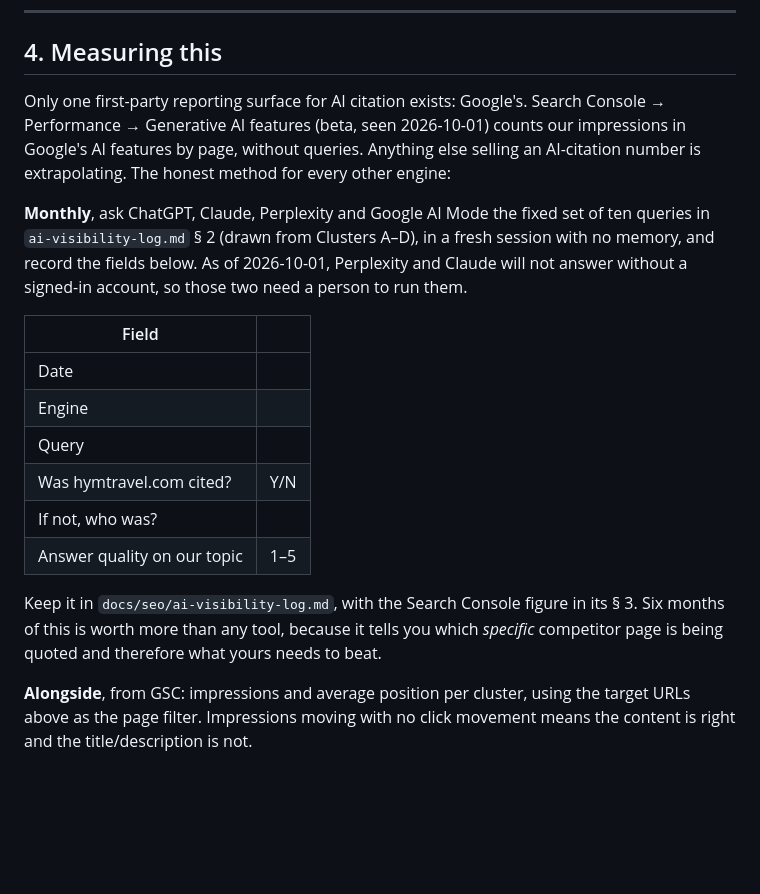
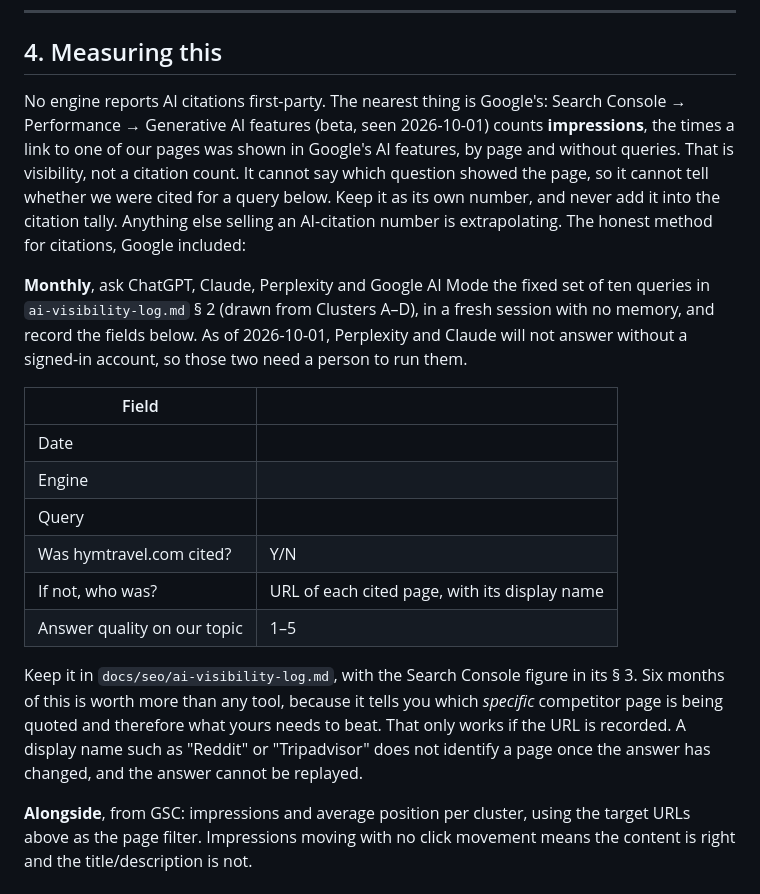
Before and after one commit to soleman23/hymt, a Markdown page: docs/seo/KEYWORD-MAP.md, the part around the change. GitHub-like rendering; blank space fills up the shorter version.

```diff
--- a/docs/seo/KEYWORD-MAP.md
+++ b/docs/seo/KEYWORD-MAP.md
@@ -214,11 +214,14 @@ available and it costs nothing.
 
 ## 4. Measuring this
 
-Only one first-party reporting surface for AI citation exists: Google's.
+No engine reports AI citations first-party. The nearest thing is Google's:
 Search Console → Performance → Generative AI features (beta, seen 2026-10-01)
-counts our impressions in Google's AI features by page, without queries.
-Anything else selling an AI-citation number is extrapolating. The honest method
-for every other engine:
+counts **impressions**, the times a link to one of our pages was shown in
+Google's AI features, by page and without queries. That is visibility, not a
+citation count. It cannot say which question showed the page, so it cannot
+tell whether we were cited for a query below. Keep it as its own number, and
+never add it into the citation tally. Anything else selling an AI-citation
+number is extrapolating. The honest method for citations, Google included:
 
 **Monthly**, ask ChatGPT, Claude, Perplexity and Google AI Mode the fixed set of
 ten queries in `ai-visibility-log.md` § 2 (drawn from Clusters A–D), in a fresh
@@ -232,13 +235,15 @@ need a person to run them.
 | Engine | |
 | Query | |
 | Was hymtravel.com cited? | Y/N |
-| If not, who was? | |
+| If not, who was? | URL of each cited page, with its display name |
 | Answer quality on our topic | 1–5 |
 
 Keep it in `docs/seo/ai-visibility-log.md`, with the Search Console figure in
 its § 3. Six months of this is worth more
 than any tool, because it tells you which *specific* competitor page is being
-quoted and therefore what yours needs to beat.
+quoted and therefore what yours needs to beat. That only works if the URL is
+recorded. A display name such as "Reddit" or "Tripadvisor" does not identify
+a page once the answer has changed, and the answer cannot be replayed.
 
 **Alongside**, from GSC: impressions and average position per cluster, using the
 target URLs above as the page filter. Impressions moving with no click movement
```
Also changed, not shown: docs/seo/ai-visibility-log.md (+33 -10 lines), docs/seo/hostinger-ticket-gptbot-429.md (+3 -2 lines).
